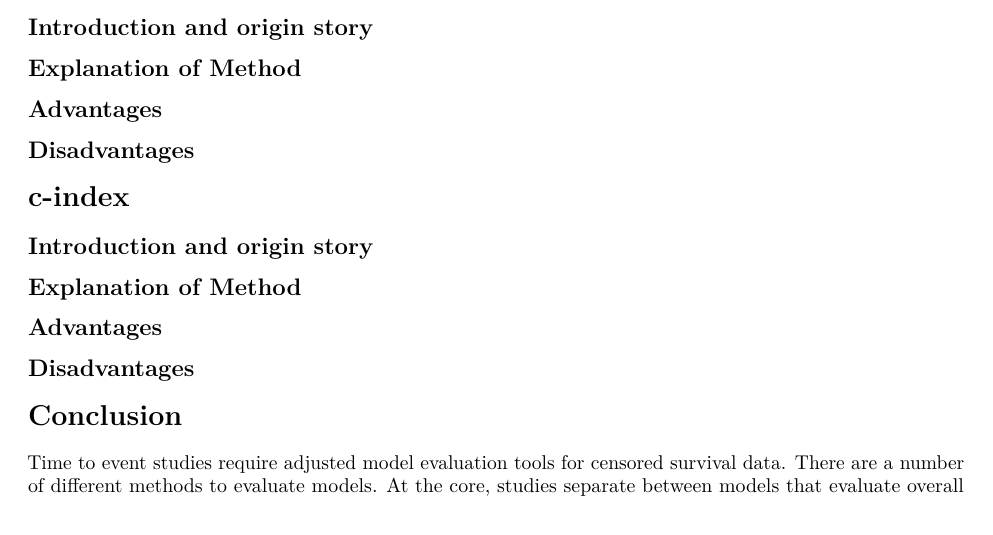
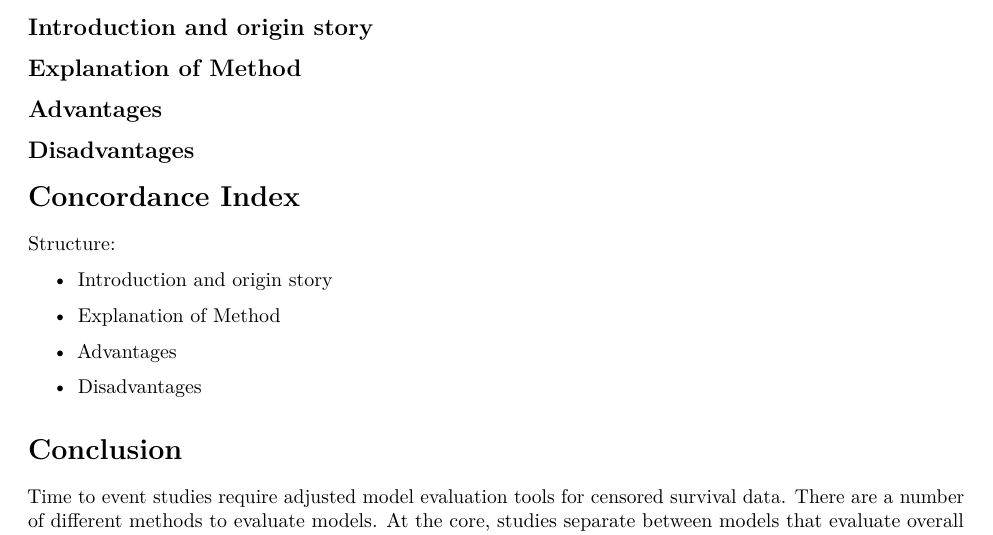
Before and after one commit to danielsaggau/time-to-event-ml-ME, an R Markdown document (D_Saggau_Model_Evaluation_TTS.Rmd): part of page 2 of 3, cut so that both start at the same text. Rendered offline with R 4.5, knitr and Pandoc, then LaTeX, with nearby package versions.

Commit message:
same old same old#

```diff
--- a/D_Saggau_Model_Evaluation_TTS.Rmd
+++ b/D_Saggau_Model_Evaluation_TTS.Rmd
@@ -61,16 +61,17 @@ Lastly, the conclusion will summarize core findings of this brief comparative st
 
 ## Disadvantages
 
-# c-index
+# Concordance Index
 
-## Introduction and origin story
+Structure:
 
-## Explanation of Method
+* Introduction and origin story
 
-## Advantages
+* Explanation of Method
 
-## Disadvantages
+* Advantages
 
+* Disadvantages
 
 # Conclusion
 
```
Also changed, not shown: Survival_ML.Rmd (+12 -1 lines).
